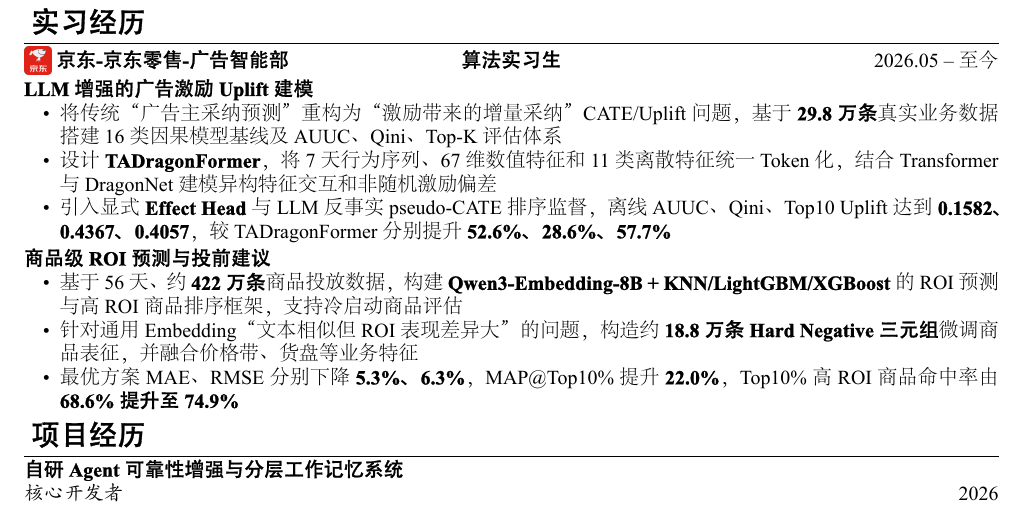
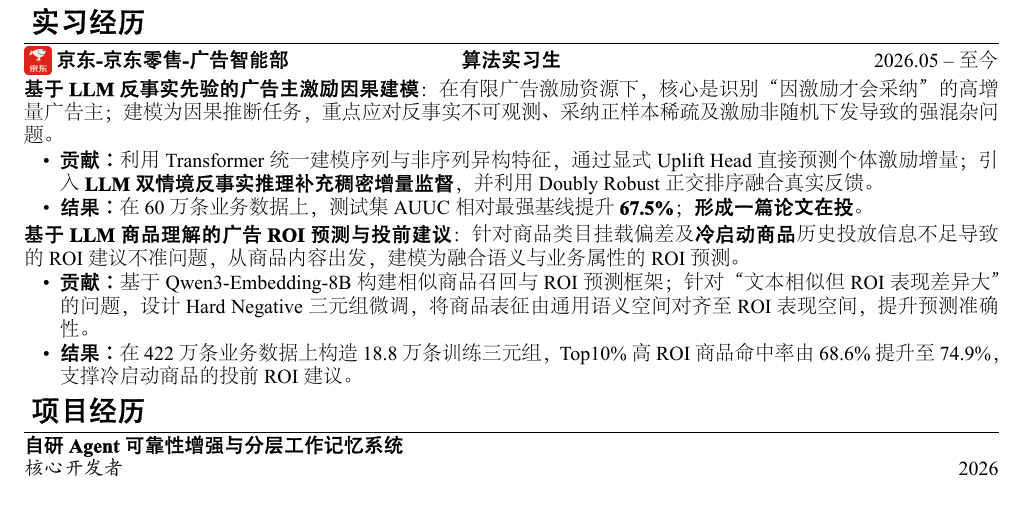
Before and after one commit to weneleven/resume-ck, a LaTeX CV (resume.tex): part of page 1 of 2, cut so that both start at the same text. The pictures show the PDF file resume.pdf that the author committed with the source.

Commit message:
Update resume: 实习内容重写 & 英语成绩更新
- 实习经历两个项目重新梳理描述（广告激励因果建模、ROI预测与投前建议）
- 英语成绩更新 CET-4: 603, CET-6: 551

```diff
--- a/resume.tex
+++ b/resume.tex
@@ -53,18 +53,17 @@
 \hfill
 \makebox[0.3\textwidth][r]{\normalsize 2026.05 -- 至今}\par
 \vspace{0.3ex}
-\textbf{LLM 增强的广告激励 Uplift 建模}
+\textbf{基于 LLM 反事实先验的广告主激励因果建模}： 在有限广告激励资源下，核心是识别“因激励才会采纳”的高增量广告主；建模为因果推断任务，重点应对反事实不可观测、采纳正样本稀疏及激励非随机下发导致的强混杂问题。
 \begin{itemize}
-  \item 将传统“广告主采纳预测”重构为“激励带来的增量采纳”CATE/Uplift 问题，基于 \textbf{29.8 万条}真实业务数据搭建 16 类因果模型基线及 AUUC、Qini、Top-K 评估体系
-  \item 设计 \textbf{TADragonFormer}，将 7 天行为序列、67 维数值特征和 11 类离散特征统一 Token 化，结合 Transformer 与 DragonNet 建模异构特征交互和非随机激励偏差
-  \item 引入显式 \textbf{Effect Head} 与 LLM 反事实 pseudo-CATE 排序监督，离线 AUUC、Qini、Top10 Uplift 达到 \textbf{0.1582、0.4367、0.4057}，较 TADragonFormer 分别提升 \textbf{52.6\%、28.6\%、57.7\%}
+  % \item \textbf{问题:} 在有限广告激励资源下，核心是识别“因激励才会采纳”的高增量广告主；建模为因果推断任务，重点应对反事实不可观测、采纳正样本稀疏及激励非随机下发导致的强混杂问题。
+  \item \textbf{贡献：} 利用 Transformer 统一建模序列与非序列异构特征，通过显式 Uplift Head 直接预测个体激励增量；引入 \textbf{LLM 双情境反事实推理补充稠密增量监督}，并利用 Doubly Robust 正交排序融合真实反馈。
+  \item \textbf{结果：} 在 60 万条业务数据上，测试集 AUUC 相对最强基线提升 \textbf{67.5\%}；\textbf{形成一篇论文在投}。
 \end{itemize}
 \vspace{0.3ex}
-\textbf{商品级 ROI 预测与投前建议}
+\textbf{基于 LLM 商品理解的广告 ROI 预测与投前建议}：针对商品类目挂载偏差及\textbf{冷启动商品}历史投放信息不足导致的 ROI 建议不准问题，从商品内容出发，建模为融合语义与业务属性的 ROI 预测。
 \begin{itemize}
-  \item 基于 56 天、约 \textbf{422 万条}商品投放数据，构建 \textbf{Qwen3-Embedding-8B + KNN/LightGBM/XGBoost} 的 ROI 预测与高 ROI 商品排序框架，支持冷启动商品评估
-  \item 针对通用 Embedding“文本相似但 ROI 表现差异大”的问题，构造约 \textbf{18.8 万条 Hard Negative 三元组}微调商品表征，并融合价格带、货盘等业务特征
-  \item 最优方案 MAE、RMSE 分别下降 \textbf{5.3\%、6.3\%}，MAP@Top10\% 提升 \textbf{22.0\%}，Top10\% 高 ROI 商品命中率由 \textbf{68.6\% 提升至 74.9\%}
+  \item \textbf{贡献：} 基于 Qwen3-Embedding-8B 构建相似商品召回与 ROI 预测框架；针对“文本相似但 ROI 表现差异大”的问题，设计 Hard Negative 三元组微调，将商品表征由通用语义空间对齐至 ROI 表现空间，提升预测准确性。
+  \item \textbf{结果：} 在 422 万条业务数据上构造 18.8 万条训练三元组，Top10\% 高 ROI 商品命中率由 68.6\% 提升至 74.9\%，支撑冷启动商品的投前 ROI 建议。
 \end{itemize}
 
 \section{\ 项目经历}
```
Also changed, not shown: resume.pdf.
